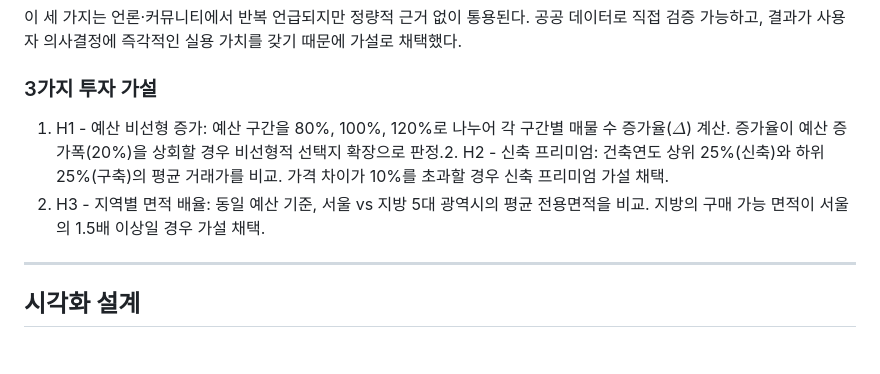
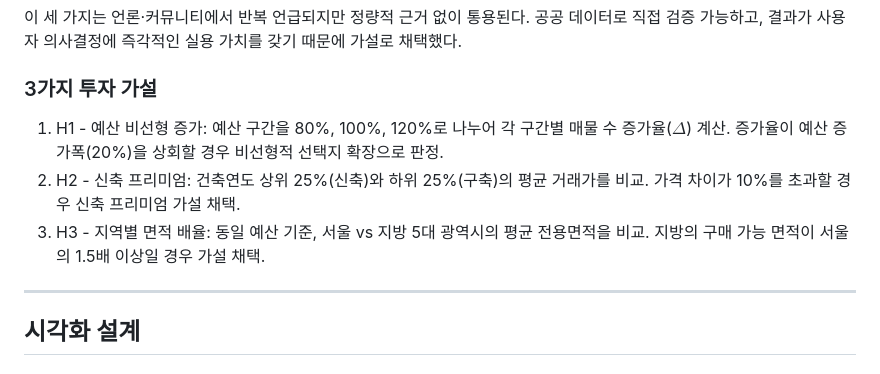
Before and after one commit to dadamdaram/zipgap, a Markdown page: README.md, the part around the change. Drawn GitHub-style.

```diff
--- a/README.md
+++ b/README.md
@@ -157,8 +157,9 @@ docker-compose up -d   # Docker
 
 ### 3가지 투자 가설
 
-1. H1 - 예산 비선형 증가: 예산 구간을 80%, 100%, 120%로 나누어 각 구간별 매물 수 증가율($\Delta$) 계산. 증가율이 예산 증가폭(20%)을 상회할 경우 비선형적 선택지 확장으로 판정.2. H2 - 신축 프리미엄: 건축연도 상위 25%(신축)와 하위 25%(구축)의 평균 거래가를 비교. 가격 차이가 10%를 초과할 경우 신축 프리미엄 가설 채택.
-2. H3 - 지역별 면적 배율: 동일 예산 기준, 서울 vs 지방 5대 광역시의 평균 전용면적을 비교. 지방의 구매 가능 면적이 서울의 1.5배 이상일 경우 가설 채택.
+1. H1 - 예산 비선형 증가: 예산 구간을 80%, 100%, 120%로 나누어 각 구간별 매물 수 증가율($\Delta$) 계산. 증가율이 예산 증가폭(20%)을 상회할 경우 비선형적 선택지 확장으로 판정.
+2. H2 - 신축 프리미엄: 건축연도 상위 25%(신축)와 하위 25%(구축)의 평균 거래가를 비교. 가격 차이가 10%를 초과할 경우 신축 프리미엄 가설 채택.
+3. H3 - 지역별 면적 배율: 동일 예산 기준, 서울 vs 지방 5대 광역시의 평균 전용면적을 비교. 지방의 구매 가능 면적이 서울의 1.5배 이상일 경우 가설 채택.
 
 ---
 
```
